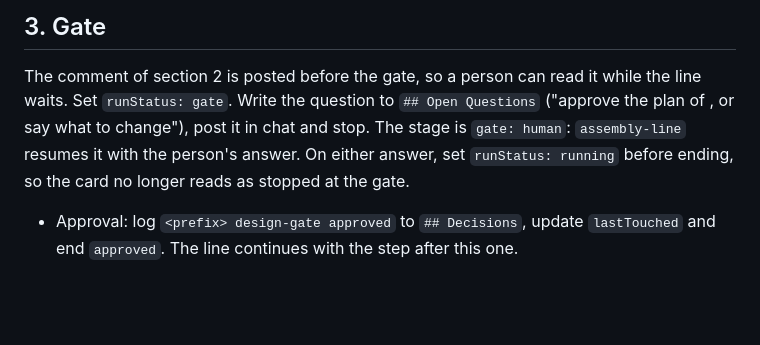
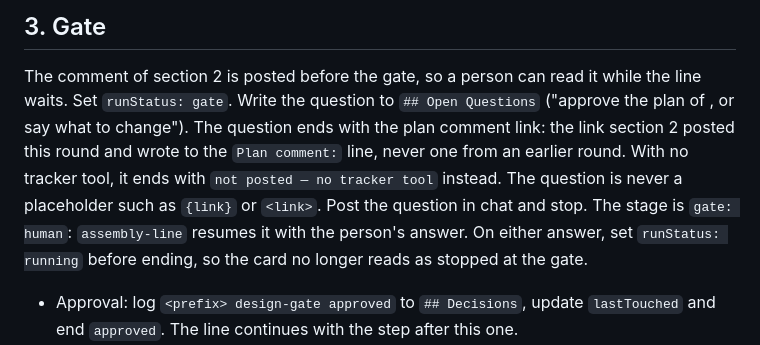
Before and after one commit to bosi-programming/skills, a Markdown page: skills/design-gate/SKILL.md, the part around the change. Rendered like a GitHub page; blank space fills up the shorter version.

Commit message:
fix(design-gate): end the gate question with the plan comment link [BOS-191]

```diff
--- a/skills/design-gate/SKILL.md
+++ b/skills/design-gate/SKILL.md
@@ -67,8 +67,12 @@ plan was not posted.
 
 The comment of section 2 is posted before the gate, so a person can read it
 while the line waits. Set `runStatus: gate`. Write the question to
-`## Open Questions` ("approve the plan of <ticket>, or say what to change"),
-post it in chat and stop. The stage is `gate: human`: `assembly-line` resumes
+`## Open Questions` ("approve the plan of <ticket>, or say what to change").
+The question ends with the plan comment link: the link section 2 posted this
+round and wrote to the `Plan comment:` line, never one from an earlier round.
+With no tracker tool, it ends with `not posted — no tracker tool` instead. The
+question is never a placeholder such as `{link}` or `<link>`. Post the question
+in chat and stop. The stage is `gate: human`: `assembly-line` resumes
 it with the person's answer. On either answer, set `runStatus: running`
 before ending, so the card no longer reads as stopped at the gate.
 
```
Also changed, not shown: 1 other file.
